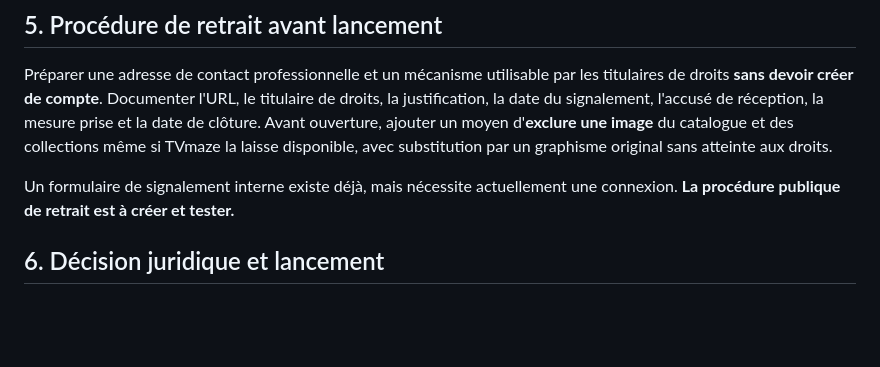
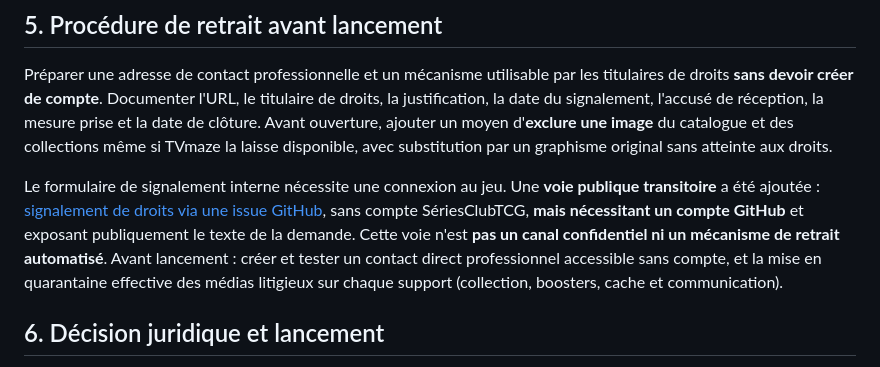
Before and after one commit to chrysangaime/serieclub-tcg, a Markdown page: AUDIT_JURIDIQUE_ET_LICENCES_V1.md, the part around the change. Rendered like a GitHub page; blank space fills up the shorter version.

Commit message:
Legal V1 audit: document public interim rights-holder report and remaining confidential takedown requirements

```diff
--- a/AUDIT_JURIDIQUE_ET_LICENCES_V1.md
+++ b/AUDIT_JURIDIQUE_ET_LICENCES_V1.md
@@ -69,7 +69,7 @@ Lecture Supabase sur `public.series`, 23/10/2026 :
 
 Préparer une adresse de contact professionnelle et un mécanisme utilisable par les titulaires de droits **sans devoir créer de compte**. Documenter l'URL, le titulaire de droits, la justification, la date du signalement, l'accusé de réception, la mesure prise et la date de clôture. Avant ouverture, ajouter un moyen d'**exclure une image** du catalogue et des collections même si TVmaze la laisse disponible, avec substitution par un graphisme original sans atteinte aux droits.
 
-Un formulaire de signalement interne existe déjà, mais nécessite actuellement une connexion. **La procédure publique de retrait est à créer et tester.**
+Le formulaire de signalement interne nécessite une connexion au jeu. Une **voie publique transitoire** a été ajoutée : [signalement de droits via une issue GitHub](https://github.com/chrysangaime/serieclub-tcg/issues/new?template=signalement-droits.yml), sans compte SériesClubTCG, **mais nécessitant un compte GitHub** et exposant publiquement le texte de la demande. Cette voie n'est **pas un canal confidentiel ni un mécanisme de retrait automatisé**. Avant lancement : créer et tester un contact direct professionnel accessible sans compte, et la mise en quarantaine effective des médias litigieux sur chaque support (collection, boosters, cache et communication).
 
 ## 6. Décision juridique et lancement
 
```
